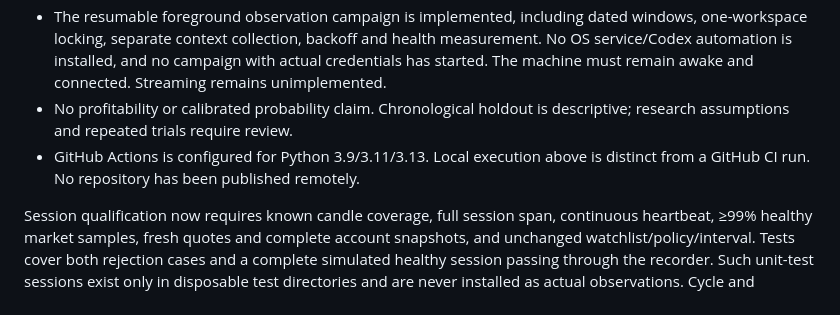
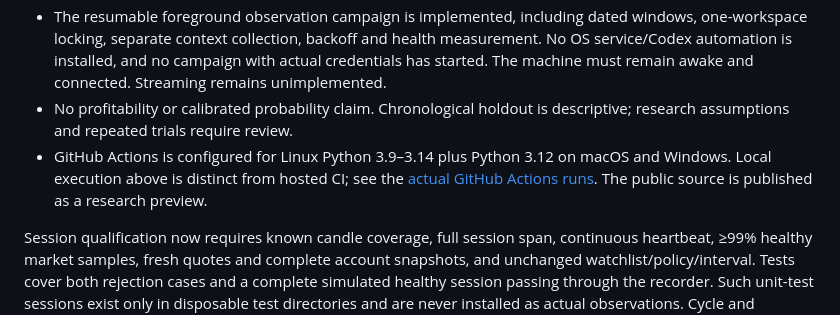
Before and after one commit to kirasvg/india-day-trader, a Markdown page: docs/validation.md, the part around the change. Drawn GitHub-style.

```diff
--- a/docs/validation.md
+++ b/docs/validation.md
@@ -36,7 +36,7 @@ Browser testing uses local synthetic state and illustrative wizard values. The s
 - No official complete historical calendar/security eligibility service, automated surveillance ingestion, corporate-action/universe reconstruction, complete filing coverage or broad earnings/PDF extraction. Broker ETF proxies are implemented and offline-tested; authenticated proxy responses and whole-market breadth remain unvalidated.
 - The resumable foreground observation campaign is implemented, including dated windows, one-workspace locking, separate context collection, backoff and health measurement. No OS service/Codex automation is installed, and no campaign with actual credentials has started. The machine must remain awake and connected. Streaming remains unimplemented.
 - No profitability or calibrated probability claim. Chronological holdout is descriptive; research assumptions and repeated trials require review.
-- GitHub Actions is configured for Python 3.9/3.11/3.13. Local execution above is distinct from a GitHub CI run. No repository has been published remotely.
+- GitHub Actions is configured for Linux Python 3.9–3.14 plus Python 3.12 on macOS and Windows. Local execution above is distinct from hosted CI; see the [actual GitHub Actions runs](https://github.com/kirasvg/india-day-trader/actions). The public source is published as a research preview.
 
 
 Session qualification now requires known candle coverage, full session span, continuous heartbeat, ≥99% healthy market samples, fresh quotes and complete account snapshots, and unchanged watchlist/policy/interval. Tests cover both rejection cases and a complete simulated healthy session passing through the recorder. Such unit-test sessions exist only in disposable test directories and are never installed as actual observations. Cycle and processing p95 latency use nearest-rank summaries.
```
Also changed, not shown: README.md (+1 -1 lines), docs/release-status.md (+1 -1 lines).
